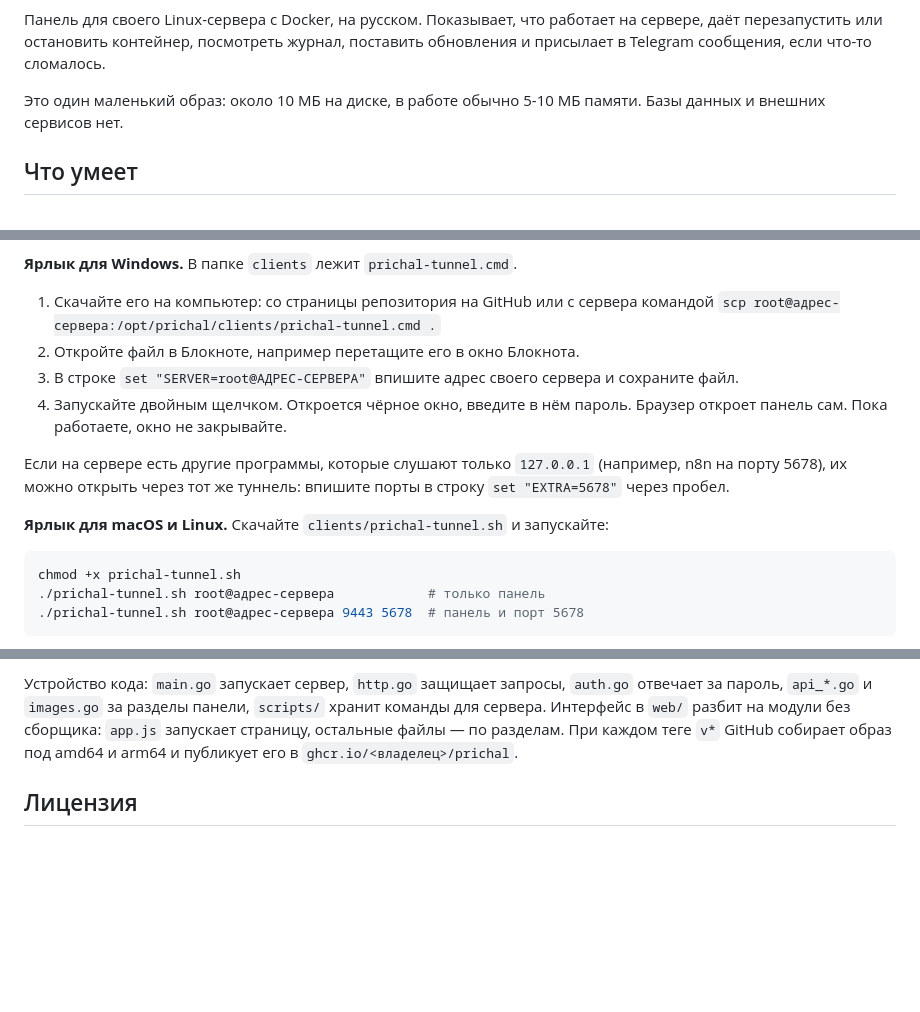
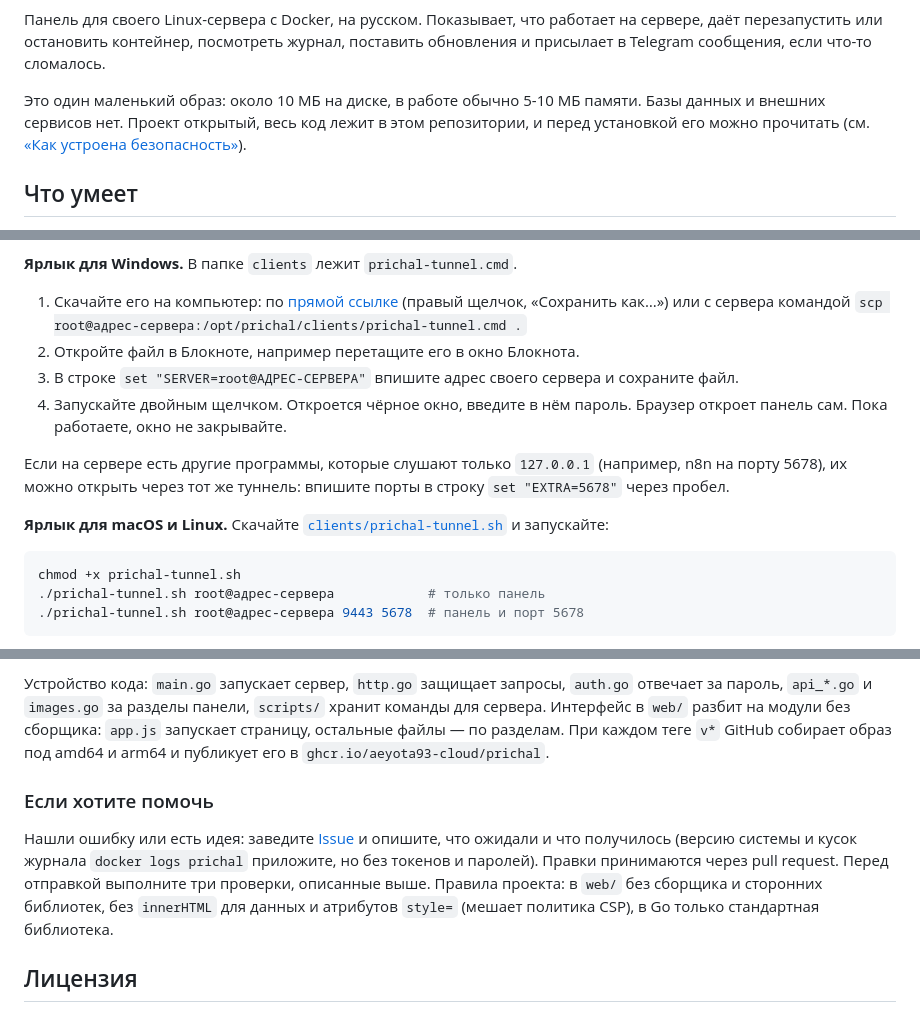
Before and after one commit to aeyota93-cloud/prichal, a Markdown page: README.md, 3 parts joined by grey strips. Rendered like a GitHub page; blank space fills up the shorter version.

````diff
--- a/README.md
+++ b/README.md
@@ -5,7 +8,9 @@
 поставить обновления и присылает в Telegram сообщения, если что-то сломалось.
 
 Это один маленький образ: около 10 МБ на диске, в работе обычно 5-10 МБ памяти.
-Базы данных и внешних сервисов нет.
+Базы данных и внешних сервисов нет. Проект открытый, весь код лежит в этом
+репозитории, и перед установкой его можно прочитать (см.
+[«Как устроена безопасность»](#как-устроена-безопасность)).
 
 ## Что умеет
 
@@ -228,8 +211,10 @@ ssh -N -L 9443:127.0.0.1:9443 root@адрес-сервера
 
 **Ярлык для Windows.** В папке `clients` лежит `prichal-tunnel.cmd`.
 
-1. Скачайте его на компьютер: со страницы репозитория на GitHub или с
-   сервера командой `scp root@адрес-сервера:/opt/prichal/clients/prichal-tunnel.cmd .`
+1. Скачайте его на компьютер: по
+   [прямой ссылке](https://raw.githubusercontent.com/aeyota93-cloud/prichal/main/clients/prichal-tunnel.cmd)
+   (правый щелчок, «Сохранить как…») или с сервера командой
+   `scp root@адрес-сервера:/opt/prichal/clients/prichal-tunnel.cmd .`
 2. Откройте файл в Блокноте, например перетащите его в окно Блокнота.
 3. В строке `set "SERVER=root@АДРЕС-СЕРВЕРА"` впишите адрес своего сервера и
    сохраните файл.
@@ -240,7 +225,9 @@ ssh -N -L 9443:127.0.0.1:9443 root@адрес-сервера
 (например, n8n на порту 5678), их можно открыть через тот же туннель: впишите
 порты в строку `set "EXTRA=5678"` через пробел.
 
-**Ярлык для macOS и Linux.** Скачайте `clients/prichal-tunnel.sh` и запускайте:
+**Ярлык для macOS и Linux.** Скачайте
+[`clients/prichal-tunnel.sh`](https://raw.githubusercontent.com/aeyota93-cloud/prichal/main/clients/prichal-tunnel.sh)
+и запускайте:
 
 ```bash
 chmod +x prichal-tunnel.sh
@@ -507,7 +502,17 @@ DOCKER_HOST=tcp://127.0.0.1:23750 LISTEN=127.0.0.1:9444 go run .
 `auth.go` отвечает за пароль, `api_*.go` и `images.go` за разделы панели,
 `scripts/` хранит команды для сервера. Интерфейс в `web/` разбит на модули
 без сборщика: `app.js` запускает страницу, остальные файлы — по разделам. При каждом теге `v*` GitHub собирает
-образ под amd64 и arm64 и публикует его в `ghcr.io/<владелец>/prichal`.
+образ под amd64 и arm64 и публикует его в `ghcr.io/aeyota93-cloud/prichal`.
+
+### Если хотите помочь
+
+Нашли ошибку или есть идея: заведите [Issue](https://github.com/aeyota93-cloud/prichal/issues)
+и опишите, что ожидали и что получилось (версию системы и кусок журнала
+`docker logs prichal` приложите, но без токенов и паролей). Правки принимаются
+через pull request. Перед отправкой выполните три проверки, описанные выше.
+Правила проекта: в `web/` без сборщика и сторонних библиотек, без
+`innerHTML` для данных и атрибутов `style=` (мешает политика CSP), в Go только
+стандартная библиотека.
 
 ## Лицензия
 
````
Also changed, not shown: other parts of README.md (+28 -39 lines).
